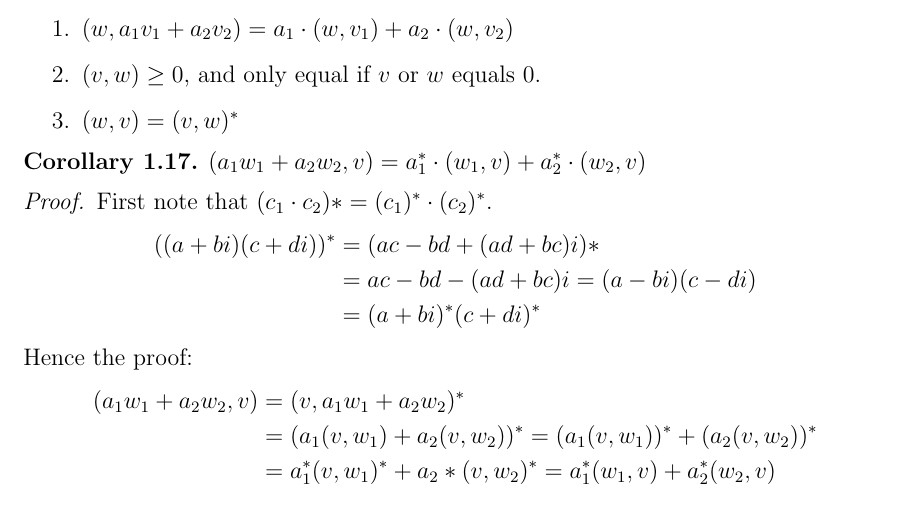
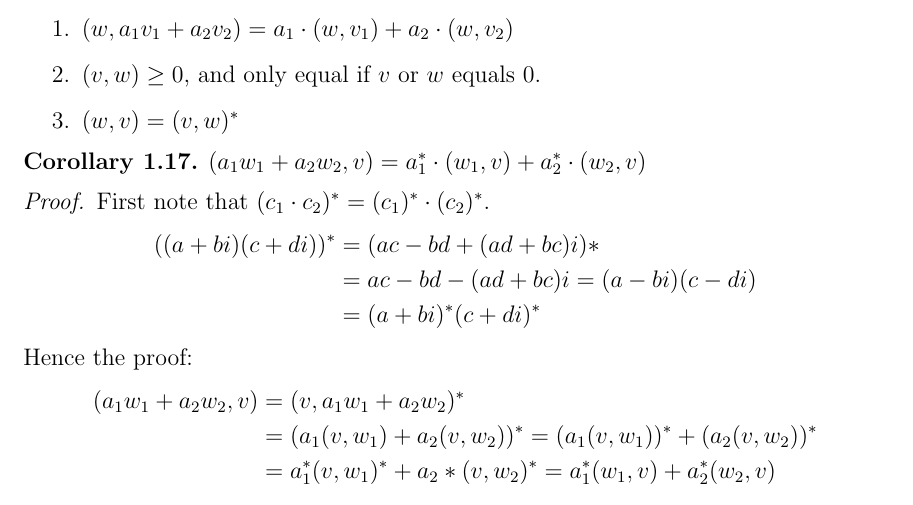
Before and after one commit to Jichao-Yang/Notes, a LaTeX document (QM1/main.tex): part of page 2 of 3, cut so that both start at the same text. Compiled offline with LaTeX, dvips and Ghostscript.

Commit message:
minor bug fix

```diff
--- a/QM1/main.tex
+++ b/QM1/main.tex
@@ -159,7 +159,7 @@
 \end{corollary}
 
 \begin{proof}
-    First note that $(c_1\cdot c_2)* = (c_1)^* \cdot (c_2)^*$.
+    First note that $(c_1\cdot c_2)^* = (c_1)^* \cdot (c_2)^*$.
     \begin{align*}
         ((a+bi)(c+di))^* &= (ac-bd + (ad+bc)i)* \\
         &= ac-bd - (ad+bc)i = (a-bi)(c-di)\\
```
Also changed, not shown: QM1/main.pdf, 3 other files.
